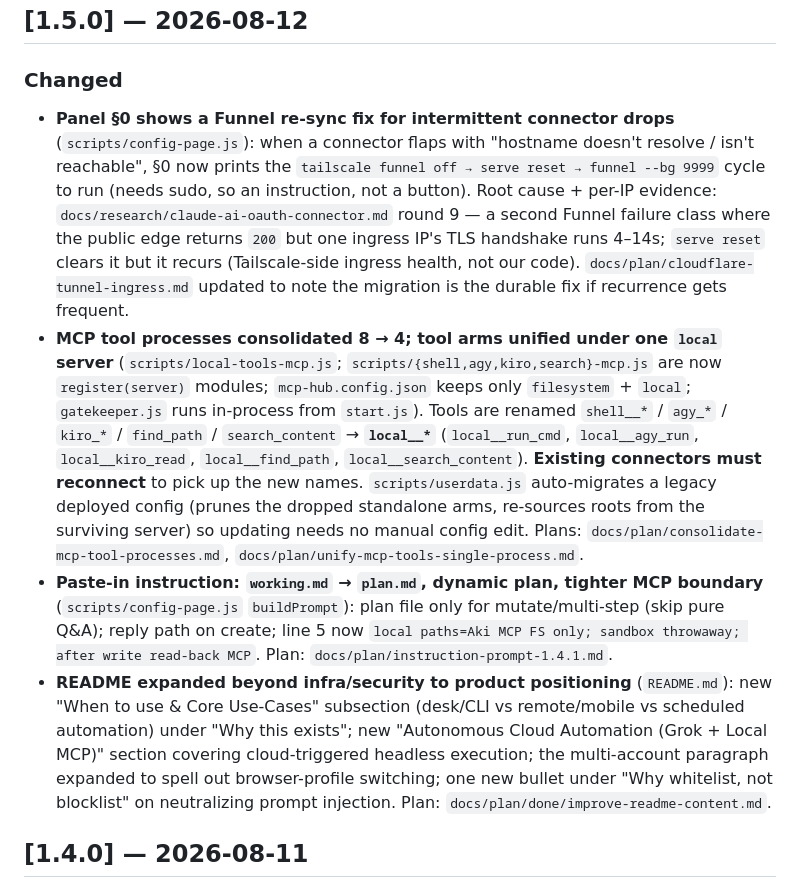
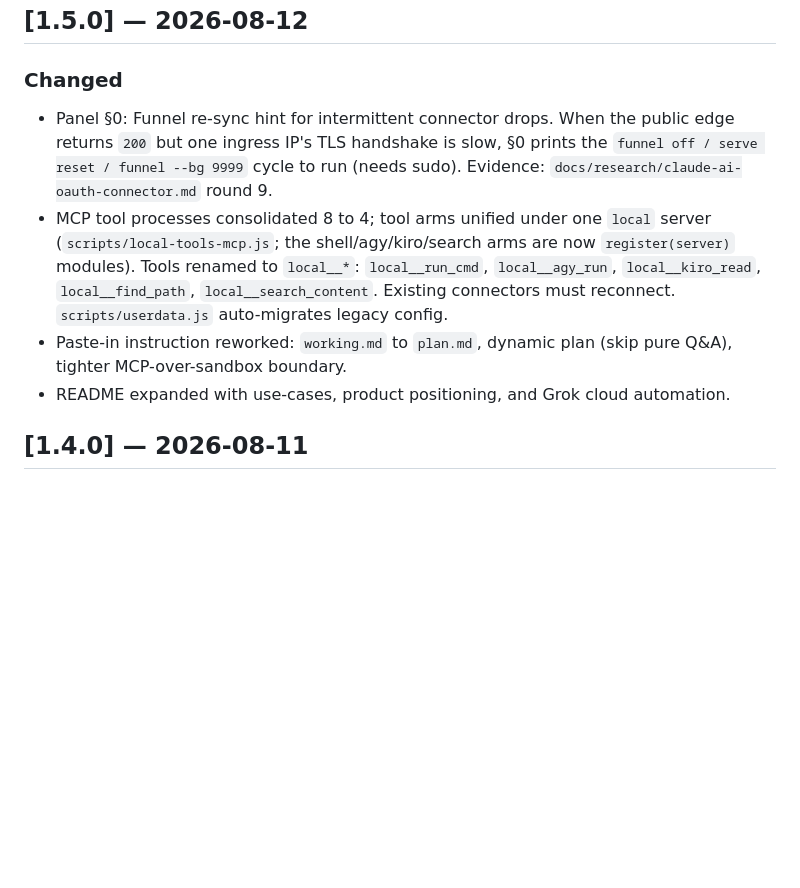
Before and after one commit to QuachGia1994/aki-mcp-sv, a Markdown page: CHANGELOG.md, the part around the change. Drawn GitHub-style; blank space fills up the shorter version.

Commit message:
docs(changelog): tighten 1.5.0 entry, drop em-dashes

```diff
--- a/CHANGELOG.md
+++ b/CHANGELOG.md
@@ -7,10 +7,10 @@ Format based on [Keep a Changelog](https://keepachangelog.com/en/1.1.0/), versio
 ## [1.5.0] — 2026-08-12
 
 ### Changed
-- **Panel §0 shows a Funnel re-sync fix for intermittent connector drops** (`scripts/config-page.js`): when a connector flaps with "hostname doesn't resolve / isn't reachable", §0 now prints the `tailscale funnel off → serve reset → funnel --bg 9999` cycle to run (needs sudo, so an instruction, not a button). Root cause + per-IP evidence: `docs/research/claude-ai-oauth-connector.md` round 9 — a second Funnel failure class where the public edge returns `200` but one ingress IP's TLS handshake runs 4–14s; `serve reset` clears it but it recurs (Tailscale-side ingress health, not our code). `docs/plan/cloudflare-tunnel-ingress.md` updated to note the migration is the durable fix if recurrence gets frequent.
-- **MCP tool processes consolidated 8 → 4; tool arms unified under one `local` server** (`scripts/local-tools-mcp.js`; `scripts/{shell,agy,kiro,search}-mcp.js` are now `register(server)` modules; `mcp-hub.config.json` keeps only `filesystem` + `local`; `gatekeeper.js` runs in-process from `start.js`). Tools are renamed `shell__*` / `agy_*` / `kiro_*` / `find_path` / `search_content` → **`local__*`** (`local__run_cmd`, `local__agy_run`, `local__kiro_read`, `local__find_path`, `local__search_content`). **Existing connectors must reconnect** to pick up the new names. `scripts/userdata.js` auto-migrates a legacy deployed config (prunes the dropped standalone arms, re-sources roots from the surviving server) so updating needs no manual config edit. Plans: `docs/plan/consolidate-mcp-tool-processes.md`, `docs/plan/unify-mcp-tools-single-process.md`.
-- **Paste-in instruction: `working.md` → `plan.md`, dynamic plan, tighter MCP boundary** (`scripts/config-page.js` `buildPrompt`): plan file only for mutate/multi-step (skip pure Q&A); reply path on create; line 5 now `local paths=Aki MCP FS only; sandbox throwaway; after write read-back MCP`. Plan: `docs/plan/instruction-prompt-1.4.1.md`.
-- **README expanded beyond infra/security to product positioning** (`README.md`): new "When to use & Core Use-Cases" subsection (desk/CLI vs remote/mobile vs scheduled automation) under "Why this exists"; new "Autonomous Cloud Automation (Grok + Local MCP)" section covering cloud-triggered headless execution; the multi-account paragraph expanded to spell out browser-profile switching; one new bullet under "Why whitelist, not blocklist" on neutralizing prompt injection. Plan: `docs/plan/done/improve-readme-content.md`.
+- Panel §0: Funnel re-sync hint for intermittent connector drops. When the public edge returns `200` but one ingress IP's TLS handshake is slow, §0 prints the `funnel off / serve reset / funnel --bg 9999` cycle to run (needs sudo). Evidence: `docs/research/claude-ai-oauth-connector.md` round 9.
+- MCP tool processes consolidated 8 to 4; tool arms unified under one `local` server (`scripts/local-tools-mcp.js`; the shell/agy/kiro/search arms are now `register(server)` modules). Tools renamed to `local__*`: `local__run_cmd`, `local__agy_run`, `local__kiro_read`, `local__find_path`, `local__search_content`. Existing connectors must reconnect. `scripts/userdata.js` auto-migrates legacy config.
+- Paste-in instruction reworked: `working.md` to `plan.md`, dynamic plan (skip pure Q&A), tighter MCP-over-sandbox boundary.
+- README expanded with use-cases, product positioning, and Grok cloud automation.
 
 ## [1.4.0] — 2026-08-11
 
```
